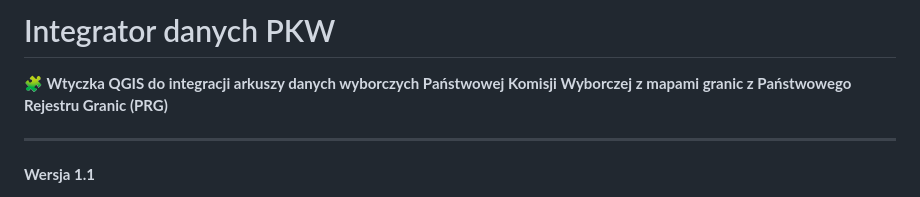
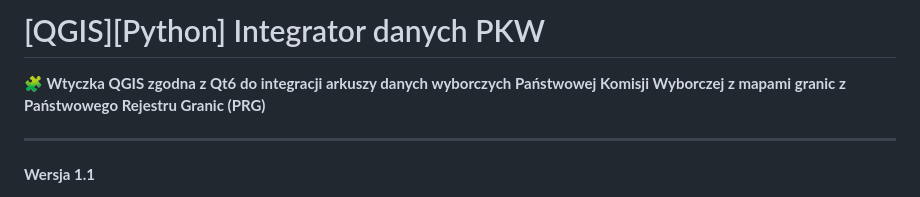
Before and after one commit to RadoslaoGIS/PKW-Integrator, a Markdown page: README.md, the part around the change. Rendered like a GitHub page.

```diff
--- a/README.md
+++ b/README.md
@@ -1,6 +1,6 @@
-# Integrator danych PKW
+# [QGIS][Python] Integrator danych PKW
 
-**🧩 Wtyczka QGIS do integracji arkuszy danych wyborczych Państwowej Komisji Wyborczej z mapami granic z Państwowego Rejestru Granic (PRG)**
+**🧩 Wtyczka QGIS zgodna z Qt6 do integracji arkuszy danych wyborczych Państwowej Komisji Wyborczej z mapami granic z Państwowego Rejestru Granic (PRG)**
 
 ---
 
```
